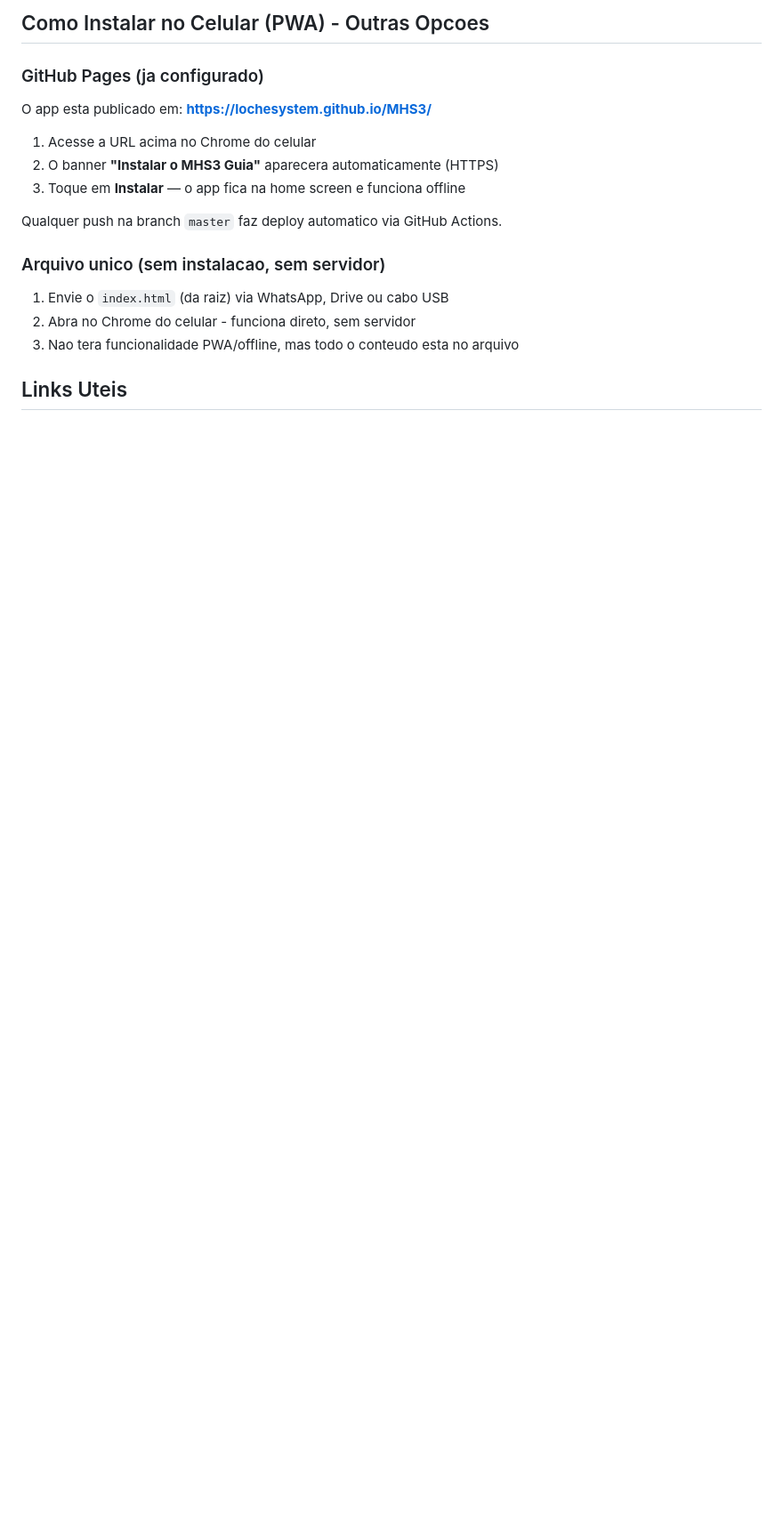
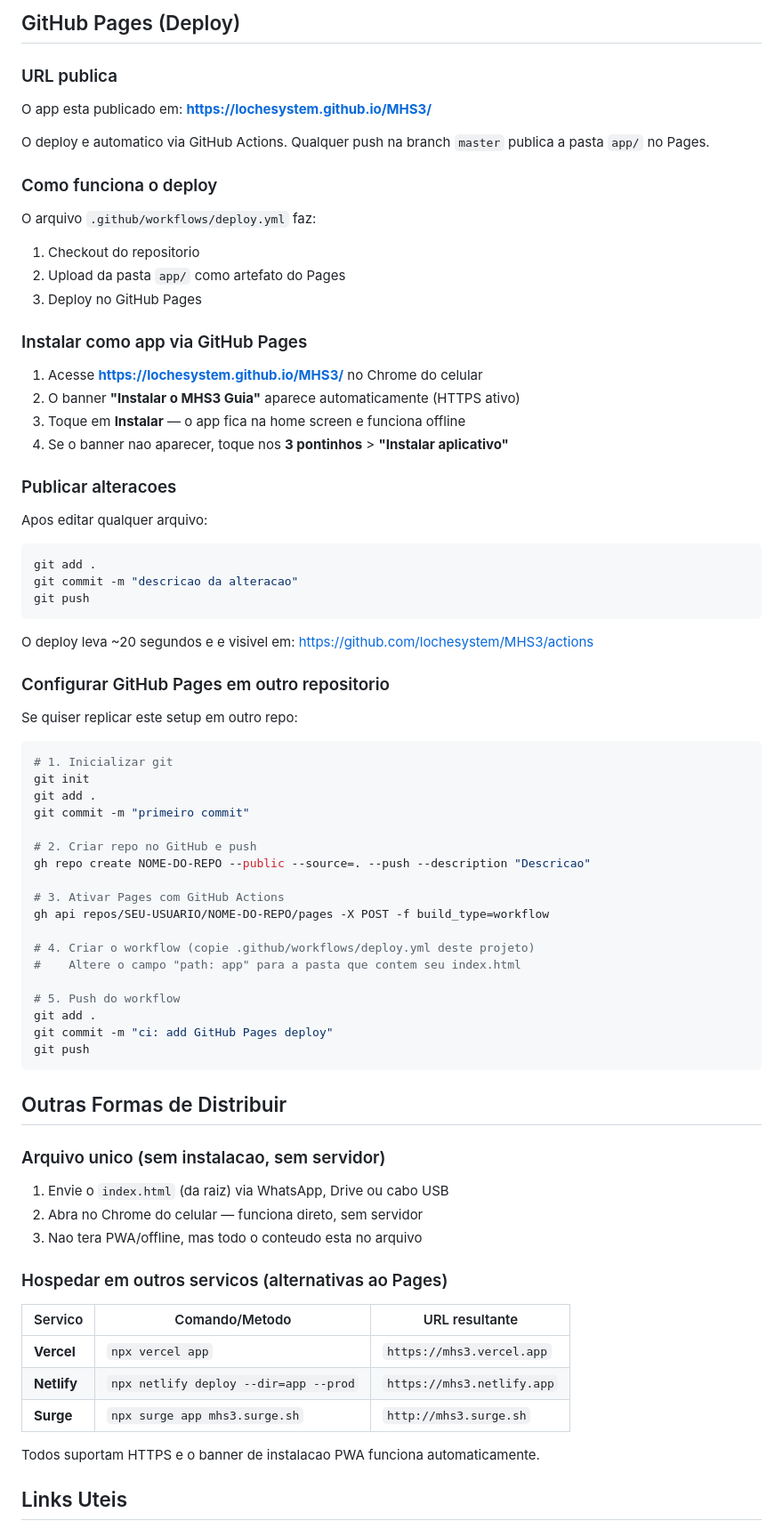
Before and after one commit to lochesystem/MHS3, a Markdown page: README.md, the part around one of its changes. Shown at 89% size. Rendered like a GitHub page; blank space fills up the shorter version.

````diff
--- a/README.md
+++ b/README.md
@@ -184,20 +207,79 @@ Pressione `Ctrl+C` no terminal onde o `npx serve` esta rodando.
 
-## Como Instalar no Celular (PWA) - Outras Opcoes
+## GitHub Pages (Deploy)
 
-### GitHub Pages (ja configurado)
+### URL publica
 
 O app esta publicado em: **https://lochesystem.github.io/MHS3/**
 
-1. Acesse a URL acima no Chrome do celular
-2. O banner **"Instalar o MHS3 Guia"** aparecera automaticamente (HTTPS)
+O deploy e automatico via GitHub Actions. Qualquer push na branch `master` publica a pasta `app/` no Pages.
+
+### Como funciona o deploy
+
+O arquivo `.github/workflows/deploy.yml` faz:
+1. Checkout do repositorio
+2. Upload da pasta `app/` como artefato do Pages
+3. Deploy no GitHub Pages
+
+### Instalar como app via GitHub Pages
+
+1. Acesse **https://lochesystem.github.io/MHS3/** no Chrome do celular
+2. O banner **"Instalar o MHS3 Guia"** aparece automaticamente (HTTPS ativo)
 3. Toque em **Instalar** — o app fica na home screen e funciona offline
+4. Se o banner nao aparecer, toque nos **3 pontinhos** > **"Instalar aplicativo"**
 
-Qualquer push na branch `master` faz deploy automatico via GitHub Actions.
+### Publicar alteracoes
+
+Apos editar qualquer arquivo:
+
+```powershell
+git add .
+git commit -m "descricao da alteracao"
+git push
+```
+
+O deploy leva ~20 segundos e e visivel em: https://github.com/lochesystem/MHS3/actions
+
+### Configurar GitHub Pages em outro repositorio
+
+Se quiser replicar este setup em outro repo:
+
+```powershell
+# 1. Inicializar git
+git init
+git add .
+git commit -m "primeiro commit"
+
+# 2. Criar repo no GitHub e push
+gh repo create NOME-DO-REPO --public --source=. --push --description "Descricao"
+
+# 3. Ativar Pages com GitHub Actions
+gh api repos/SEU-USUARIO/NOME-DO-REPO/pages -X POST -f build_type=workflow
+
+# 4. Criar o workflow (copie .github/workflows/deploy.yml deste projeto)
+#    Altere o campo "path: app" para a pasta que contem seu index.html
+
+# 5. Push do workflow
+git add .
+git commit -m "ci: add GitHub Pages deploy"
+git push
+```
+
+## Outras Formas de Distribuir
 
 ### Arquivo unico (sem instalacao, sem servidor)
 
 1. Envie o `index.html` (da raiz) via WhatsApp, Drive ou cabo USB
-2. Abra no Chrome do celular - funciona direto, sem servidor
-3. Nao tera funcionalidade PWA/offline, mas todo o conteudo esta no arquivo
+2. Abra no Chrome do celular — funciona direto, sem servidor
+3. Nao tera PWA/offline, mas todo o conteudo esta no arquivo
+
+### Hospedar em outros servicos (alternativas ao Pages)
+
+| Servico | Comando/Metodo | URL resultante |
+|---------|---------------|----------------|
+| **Vercel** | `npx vercel app` | `https://mhs3.vercel.app` |
+| **Netlify** | `npx netlify deploy --dir=app --prod` | `https://mhs3.netlify.app` |
+| **Surge** | `npx surge app mhs3.surge.sh` | `http://mhs3.surge.sh` |
+
+Todos suportam HTTPS e o banner de instalacao PWA funciona automaticamente.
 
 ## Links Uteis
````
Also changed, not shown: other parts of README.md (+65 -30 lines).
